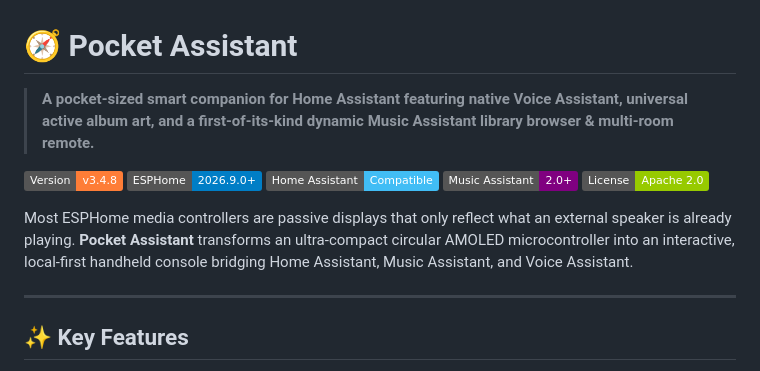
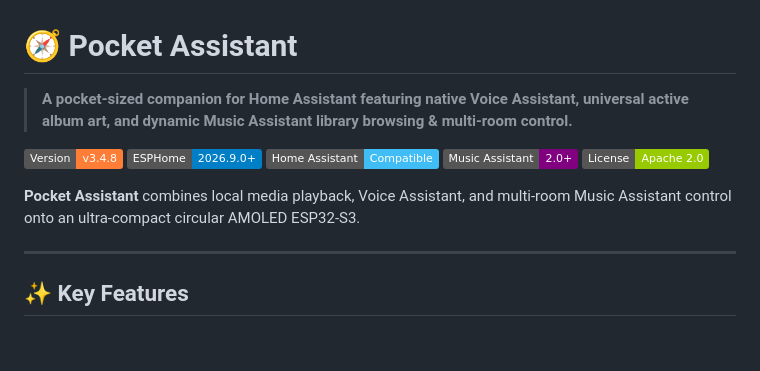
Before and after one commit to slampton/esphome-pocket-assistant, a Markdown page: README.md, the part around one of its changes. Drawn GitHub-style; badges without logos; blank space fills up the shorter version.

```diff
--- a/README.md
+++ b/README.md
@@ -1,6 +1,6 @@
 # 🧭 Pocket Assistant
 
-> **A pocket-sized smart companion for Home Assistant featuring native Voice Assistant, universal active album art, and a first-of-its-kind dynamic Music Assistant library browser & multi-room remote.**
+> **A pocket-sized companion for Home Assistant featuring native Voice Assistant, universal active album art, and dynamic Music Assistant library browsing & multi-room control.**
 
 [![Version](https://img.shields.io/badge/Version-v3.4.8-orange.svg)](https://github.com/slampton/esphome-pocket-assistant/releases)
 [![ESPHome Version](https://img.shields.io/badge/ESPHome-2026.9.0%2B-blue.svg)](https://esphome.io)
@@ -8,7 +8,7 @@
 [![Music Assistant](https://img.shields.io/badge/Music%20Assistant-2.0%2B-purple.svg)](https://music-assistant.io)
 [![License](https://img.shields.io/badge/License-Apache%202.0-green.svg)](LICENSE)
 
-Most ESPHome media controllers are passive displays that only reflect what an external speaker is already playing. **Pocket Assistant** transforms an ultra-compact circular AMOLED microcontroller into an interactive, local-first handheld console bridging Home Assistant, Music Assistant, and Voice Assistant.
+**Pocket Assistant** combines local media playback, Voice Assistant, and multi-room Music Assistant control onto an ultra-compact circular AMOLED ESP32-S3.
 
 ---
 
```
Also changed, not shown: other parts of README.md (+26 -27 lines).
